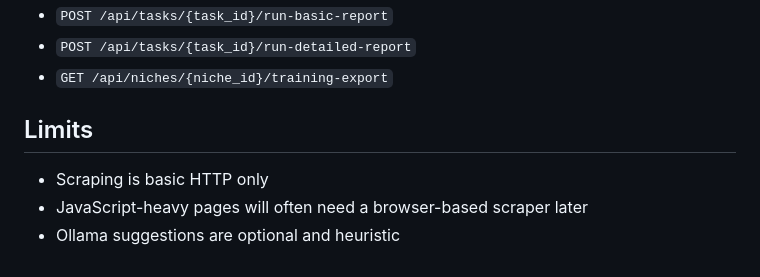
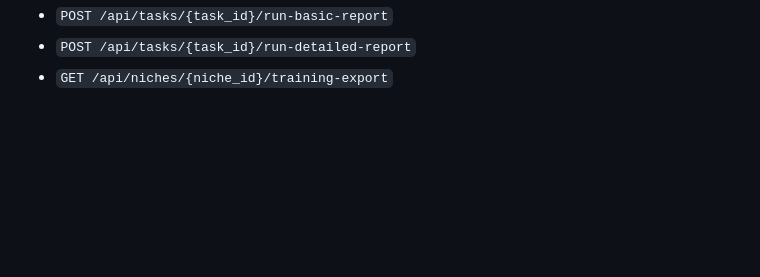
Before and after one commit to JM100855/CompetitorRecognition, a Markdown page: README.md, the part around the change. GitHub-like rendering; blank space fills up the shorter version.

Commit message:
Remove limits section from README

```diff
--- a/README.md
+++ b/README.md
@@ -158,9 +158,3 @@ OLLAMA_MODEL=llama3.2
 - `POST /api/tasks/{task_id}/run-basic-report`
 - `POST /api/tasks/{task_id}/run-detailed-report`
 - `GET /api/niches/{niche_id}/training-export`
-
-## Limits
-
-- Scraping is basic HTTP only
-- JavaScript-heavy pages will often need a browser-based scraper later
-- Ollama suggestions are optional and heuristic
```
